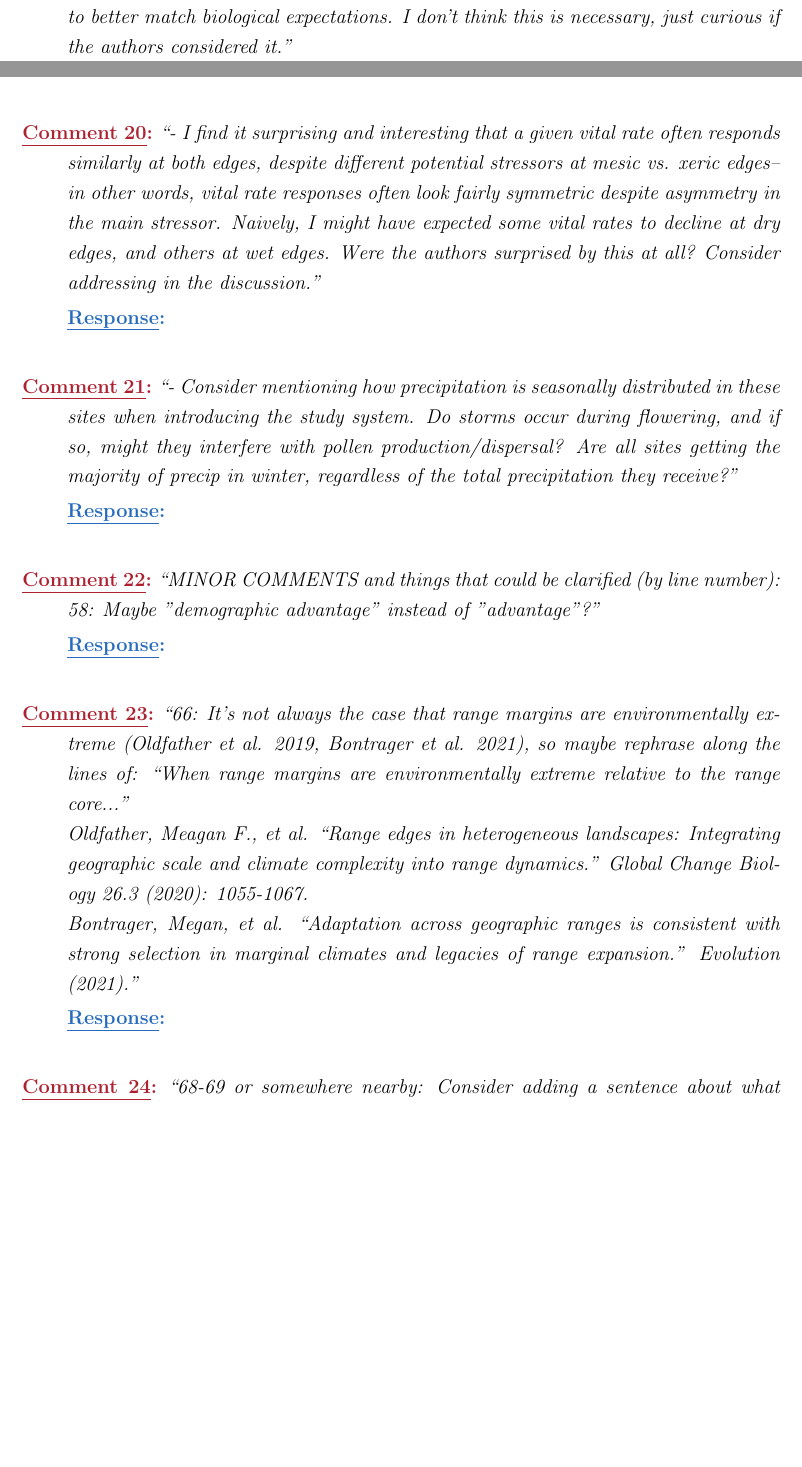
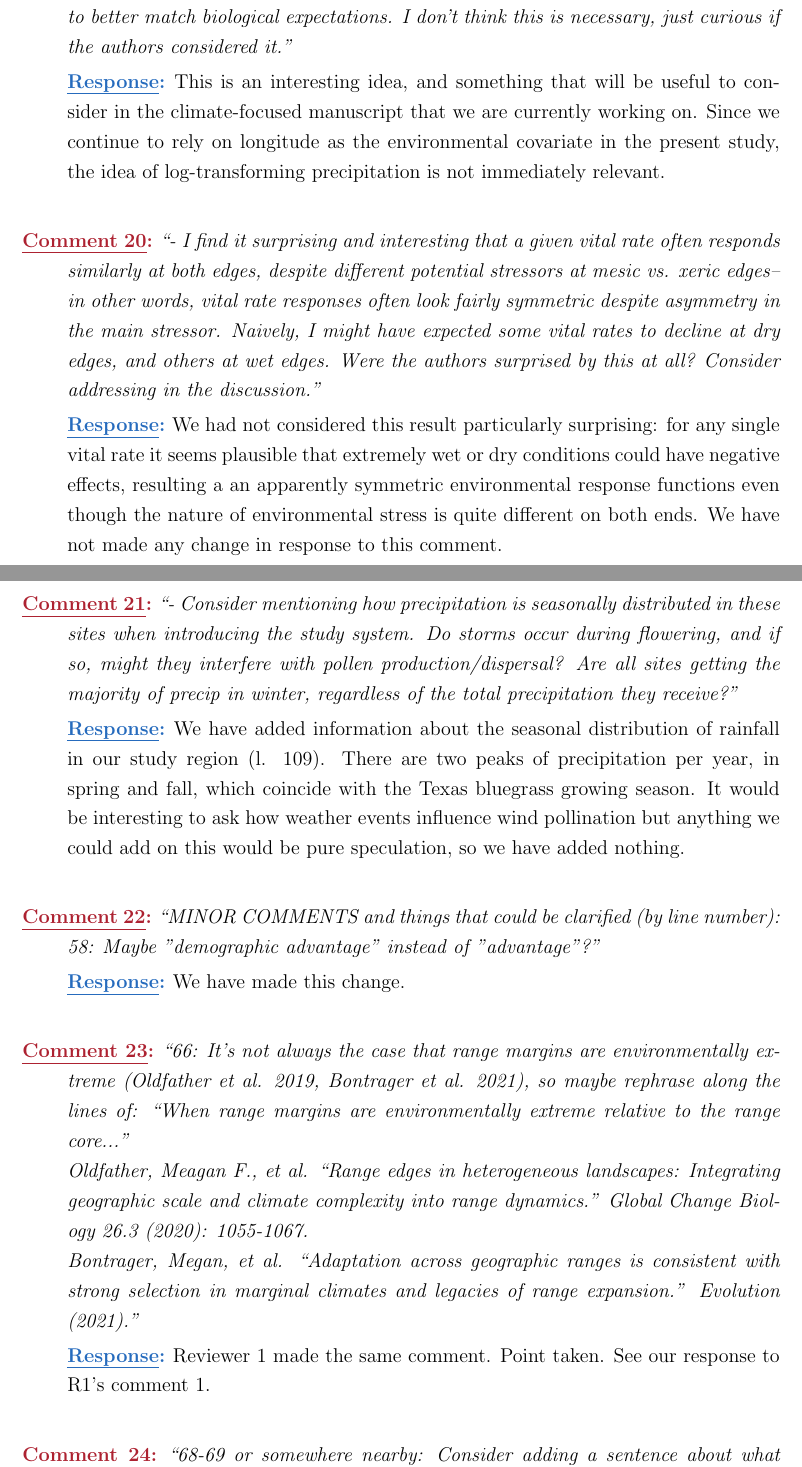
Before and after one commit to texmiller/POAR-range-limits, a LaTeX document (Manuscript/POAR_range_limits_AmNat_RESPONSE.tex): two parts of pages 7 and 8 of 11 before the commit and two parts of pages 8 and 9 of 12 after it, joined at a grey line, cut so that both start at the same text, the shorter picture padded with empty space. The pictures show the PDF file Manuscript/POAR_range_limits_AmNat_RESPONSE.pdf that the author committed with the source.

Commit message:
revision progress

```diff
--- a/Manuscript/POAR_range_limits_AmNat_RESPONSE.tex
+++ b/Manuscript/POAR_range_limits_AmNat_RESPONSE.tex
@@ -170,4 +170,3 @@ Overall, the goals of this study are interesting and timely. The combination of
 \comment{2. Shape of precipitation responses, longitude as a proxy:
 	\\
 	- **While the relationship between precipitation and longitude is strong, it does seem non-linear. That is, in Fig. A1, precip is similar among garden sites across westernmost 3 degrees of longitude, then sharply increases over next 4 degrees, then kind of plateaus again among eastern gardens. Consider justifying the use of longitude as a proxy for precipitation in light of this, or switching to using precipitation directly. Consider adding source populations and the approximate longitudinal range limits to Fig. A1, and perhaps making it a second panel of Fig. 2 in the main text.}
-\response{}
@@ -174,30 +178,31 @@ Overall, the goals of this study are interesting and timely. The combination of
 
 \comment{- Are effects of aridity expected to be linear? For example, is the expected difference in the linear predictor between a 100 mm site and a 200 mm site the same as between a 1200 mm site and a 1300 mm site? Sometimes precip is log-transformed to better match biological expectations. I don't think this is necessary, just curious if the authors considered it.}
-\response{}
+\response{This is an interesting idea, and something that will be useful to consider in the climate-focused manuscript that we are currently working on. Since we continue to rely on longitude as the environmental covariate in the present study, the idea of log-transforming precipitation is not immediately relevant.}
 
 \comment{- I find it surprising and interesting that a given vital rate often responds similarly at both edges, despite different potential stressors at mesic vs. xeric edges--in other words, vital rate responses often look fairly symmetric despite asymmetry in the main stressor. Naively, I might have expected some vital rates to decline at dry edges, and others at wet edges. Were the authors surprised by this at all? Consider addressing in the discussion.}
-\response{}
+\response{We had not considered this result particularly surprising: for any single vital rate it seems plausible that extremely wet or dry conditions could have negative effects, resulting a an apparently symmetric environmental response functions even though the nature of environmental stress is quite different on both ends. We have not made any change in response to this comment.}
 
 \comment{- Consider mentioning how precipitation is seasonally distributed in these sites when introducing the study system. Do storms occur during flowering, and if so, might they interfere with pollen production/dispersal? Are all sites getting the majority of precip in winter, regardless of the total precipitation they receive?}
-\response{}
+\response{We have added information about the seasonal distribution of rainfall in our study region (l. \ref{ms-rainfall}). There are two peaks of precipitation per year, in spring and fall, which coincide with the Texas bluegrass growing season. It would be interesting to ask how weather events influence wind pollination but anything we could add on this would be pure speculation, so we have added nothing.}
+
 
 \comment{MINOR COMMENTS and things that could be clarified (by line number):
 	\\
 	58: Maybe "demographic advantage" instead of "advantage"?}
-\response{}
+\response{We have made this change.}
 
 \comment{66: It's not always the case that range margins are environmentally extreme (Oldfather et al. 2019, Bontrager et al. 2021), so maybe rephrase along the lines of: ``When range margins are environmentally extreme relative to the range core...''
 	\\
 	Oldfather, Meagan F., et al. ``Range edges in heterogeneous landscapes: Integrating geographic scale and climate complexity into range dynamics.'' Global Change Biology 26.3 (2020): 1055-1067.
 	\\
 	Bontrager, Megan, et al. ``Adaptation across geographic ranges is consistent with strong selection in marginal climates and legacies of range expansion.'' Evolution (2021).}
-\response{}
+\response{Reviewer 1 made the same comment. Point taken. See our response to R1's comment 1.}
 
 \comment{68-69 or somewhere nearby: Consider adding a sentence about what aspects of physiology/biology are likely to underlie niche differentiation between sexes in plants.}
-\response{}
+\response{We have added to this sentence to indicate that niche differentiation may reflect the greater resource requirements for female flower and seed production, which is what the authors of the cited study suggested (l. \ref{ms-resources}).}
 
 \comment{78-79: I found this phrasing a bit confusing, is this implying that females are favored in marginal environments? Consider rephrasing.}
-\response{}
+\response{We have edited this sentence for clarity (l. \ref{ms-marginal})}
 
 \comment{88: ``Longitudinal variation in aridity''? or just ``variation in aridity''?}
 \response{}
```
Also changed, not shown: Manuscript/POAR_range_limits_AmNat_RESPONSE.pdf, Manuscript/POAR_range_limits_AmNat_RESPONSE.tex (9 more changed lines), 2 other files.
